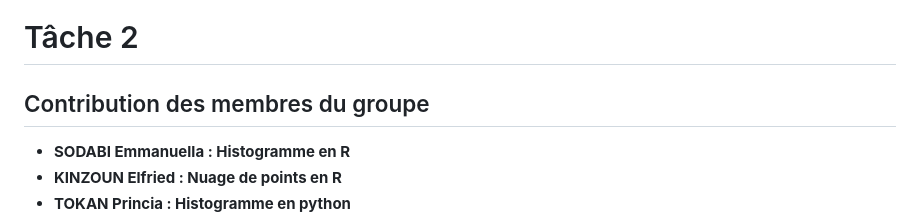
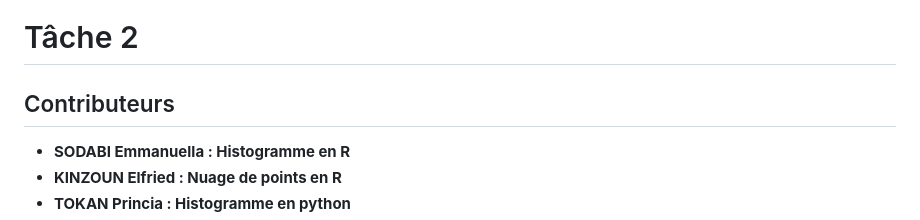
Before and after one commit to Essogbe/group_4, a Markdown page: README.md, the part around the change. GitHub-like rendering.

````diff
--- a/README.md
+++ b/README.md
@@ -49,7 +49,7 @@ print(f"i: {i}")
 ```
 
 # Tâche 2
-## Contribution des membres du groupe
+## Contributeurs
  - **SODABI Emmanuella : Histogramme en R**
  - **KINZOUN Elfried : Nuage de points en R**
  - **TOKAN Princia : Histogramme en python**
````
